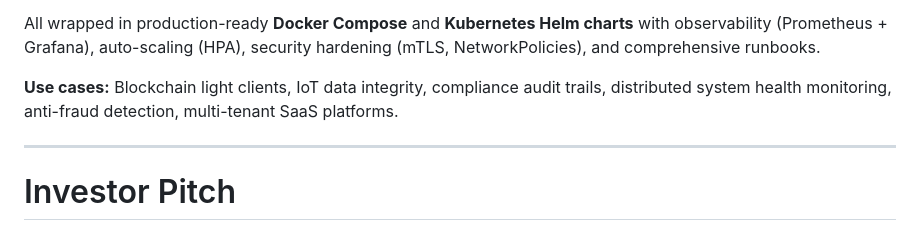
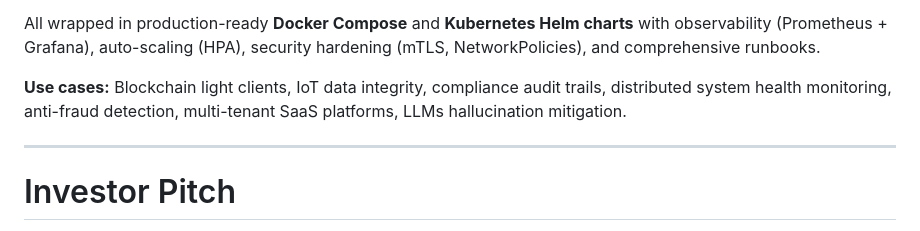
Before and after one commit to rkhokhla/kakeya, a Markdown page: README.md, the part around the change. Drawn GitHub-style.

Commit message:
Investor pitch

```diff
--- a/README.md
+++ b/README.md
@@ -21,7 +21,7 @@ Imagine you're analyzing massive, distributed event streams from IoT sensors, fi
 
 All wrapped in production-ready **Docker Compose** and **Kubernetes Helm charts** with observability (Prometheus + Grafana), auto-scaling (HPA), security hardening (mTLS, NetworkPolicies), and comprehensive runbooks.
 
-**Use cases:** Blockchain light clients, IoT data integrity, compliance audit trails, distributed system health monitoring, anti-fraud detection, multi-tenant SaaS platforms.
+**Use cases:** Blockchain light clients, IoT data integrity, compliance audit trails, distributed system health monitoring, anti-fraud detection, multi-tenant SaaS platforms, LLMs hallucination mitigation.
 
 ---
 
```
